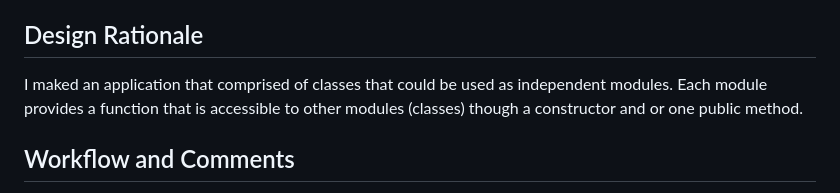
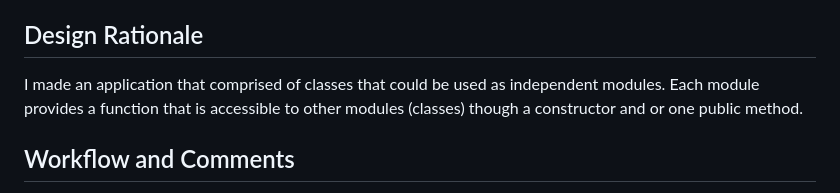
Before and after one commit to mpaclarke/IndexingAPI, a Markdown page: README.md, the part around the change. Drawn GitHub-style.

```diff
--- a/README.md
+++ b/README.md
@@ -15,7 +15,7 @@ An eBook.
 The API should exclude the common words from the index.
 
 ## Design Rationale
-I maked an application that comprised of classes that could be used as independent modules.
+I made an application that comprised of classes that could be used as independent modules.
 Each module provides a function that is accessible to other modules (classes) though a constructor and or one public method.
 
 ## Workflow and Comments
```
